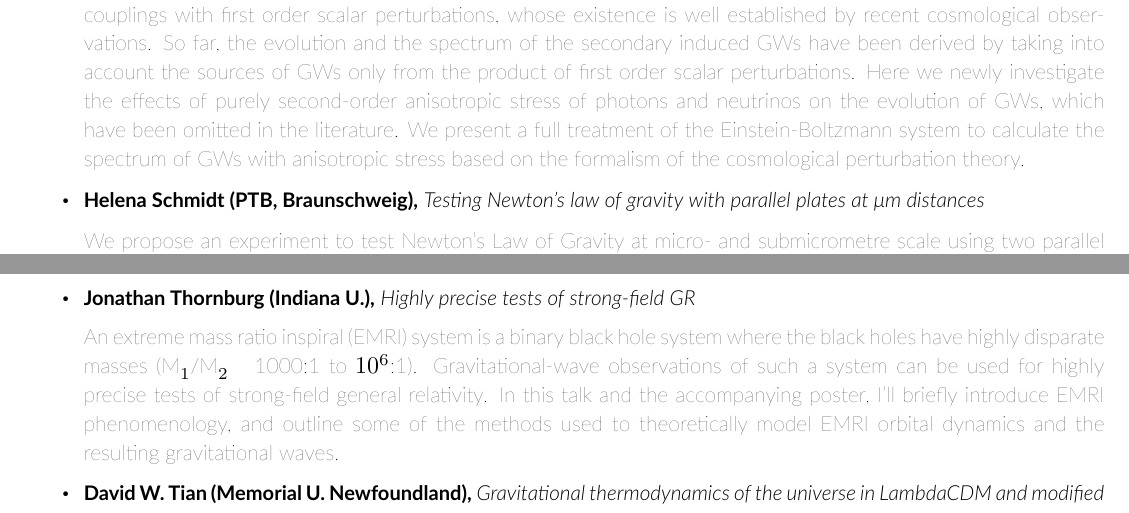
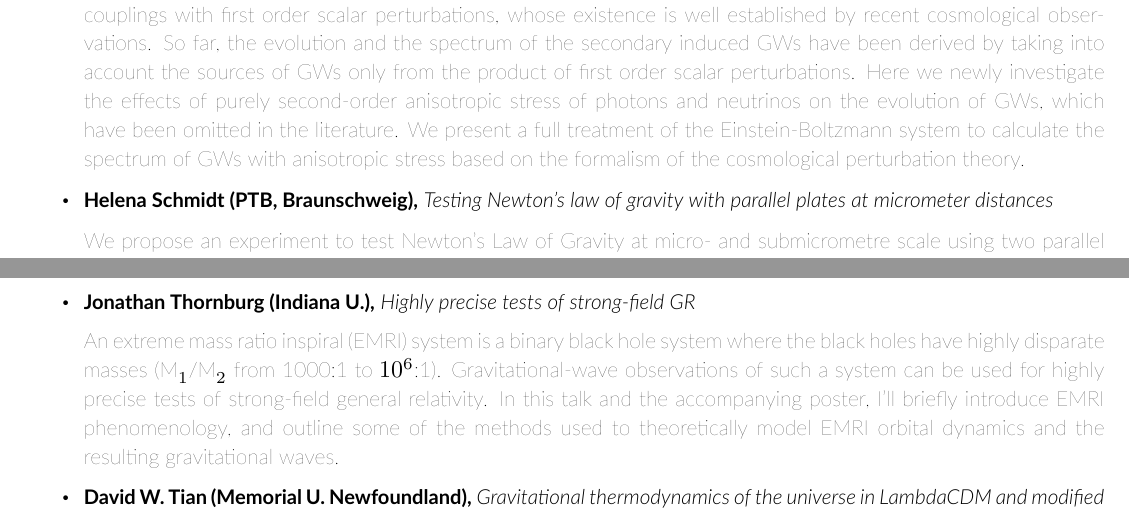
Before and after one commit to sfu-cosmo/TestingGravity2015, a LaTeX document (program/abstracts.tex): two parts of pages 5 and 6 of 7, joined at a grey line, cut so that both start at the same text. Compiled offline with XeLaTeX; a missing font is replaced by an installed copy or a similar font.

Commit message:
Missing glyphs avoided.

```diff
--- a/program/abstracts.tex
+++ b/program/abstracts.tex
@@ -130,9 +130,9 @@ We propose a simple laboratory experiment to measure the speed of propagation of
 
 Gravitational waves (GWs) are inevitably induced at second-order in cosmological perturbations through non-linear couplings with first order scalar perturbations, whose existence is well established by recent cosmological observations. So far, the evolution and the spectrum of the secondary induced GWs have been derived by taking into account the sources of GWs only from the product of first order scalar perturbations. Here we newly investigate the effects of purely second-order anisotropic stress of photons and neutrinos on the evolution of GWs, which have been omitted in the literature. We present a full treatment of the Einstein-Boltzmann system to calculate the spectrum of GWs with anisotropic stress based on the formalism of the cosmological perturbation theory.
 
-\item \talk{Helena Schmidt (PTB, Braunschweig)}{Testing Newton's law of gravity with parallel plates at μm distances}
+\item \talk{Helena Schmidt (PTB, Braunschweig)}{Testing Newton's law of gravity with parallel plates at micrometer distances}
 
-We propose an experiment to test Newton's Law of Gravity at micro- and submicrometre scale using two parallel plates as probe masses. A gold membrane (h ∼ 200 nm) between the two plates will be used to reduce parasitic electrostatic and Casimir forces. The membrane is designed as a grid to avoid deflection and it will be attached to one of the probe masses. That complete plate is called Yukawa attractor. FEM simulations and first experiments of these structure will be presented. The second plate is connected to a force sensor and is called detector plate. As far as the type of deviation from Newtons Law of Gravity is unknown, we parameterize this deviation through an additional Yukawa-type potential term. The main idea is to measure the force variation between two parallel plates with periodically varying distances. The force variation due to Newton's Law of Gravity is negligible for the geometry of this experiment, any measured force variation is related to the Yukawa-part of the potential. With the nanonewton force facility at the PTB (Physikalisch Technische Bundesanstalt, Germanys Metrology Institute) we are able to provide a force sensor which enables us to measure up to a resolution of $10^{-14}$N at a measurement duration time of $2·10^5$s. That resolution ables us to measure differences from Newton's Law of gravity 10 to 100 times better than current experiments.
+We propose an experiment to test Newton's Law of Gravity at micro- and submicrometre scale using two parallel plates as probe masses. A gold membrane (200 nm) between the two plates will be used to reduce parasitic electrostatic and Casimir forces. The membrane is designed as a grid to avoid deflection and it will be attached to one of the probe masses. That complete plate is called Yukawa attractor. FEM simulations and first experiments of these structure will be presented. The second plate is connected to a force sensor and is called detector plate. As far as the type of deviation from Newtons Law of Gravity is unknown, we parameterize this deviation through an additional Yukawa-type potential term. The main idea is to measure the force variation between two parallel plates with periodically varying distances. The force variation due to Newton's Law of Gravity is negligible for the geometry of this experiment, any measured force variation is related to the Yukawa-part of the potential. With the nanonewton force facility at the PTB (Physikalisch Technische Bundesanstalt, Germanys Metrology Institute) we are able to provide a force sensor which enables us to measure up to a resolution of $10^{-14}$N at a measurement duration time of $2·10^5$s. That resolution ables us to measure differences from Newton's Law of gravity 10 to 100 times better than current experiments.
 
 \item \talk{Alejo Stark (U. Michigan)}{A novel test of gravity in galaxy cluster scales}
 
@@ -152,7 +152,7 @@ A complete description of a curved space-time requires both curvature and torsio
 
 \item \talk{Jonathan Thornburg (Indiana U.)}{Highly precise tests of strong-field GR}
 
-An extreme mass ratio inspiral (EMRI) system is a binary black hole system where the black holes have highly disparate masses (M$_1$/M$_2$ ~ 1000:1 to $10^6$:1).  Gravitational-wave observations of such a system can be used for highly precise tests of strong-field general relativity.  In this talk and the accompanying poster, I'll briefly introduce EMRI phenomenology, and outline some of the methods used to theoretically model EMRI orbital dynamics and the resulting gravitational waves.
+An extreme mass ratio inspiral (EMRI) system is a binary black hole system where the black holes have highly disparate masses (M$_1$/M$_2$ from 1000:1 to $10^6$:1).  Gravitational-wave observations of such a system can be used for highly precise tests of strong-field general relativity.  In this talk and the accompanying poster, I'll briefly introduce EMRI phenomenology, and outline some of the methods used to theoretically model EMRI orbital dynamics and the resulting gravitational waves.
 
 \item \talk{David W. Tian (Memorial U. Newfoundland)}{Gravitational thermodynamics of the universe in LambdaCDM and modified gravities}
 
```
